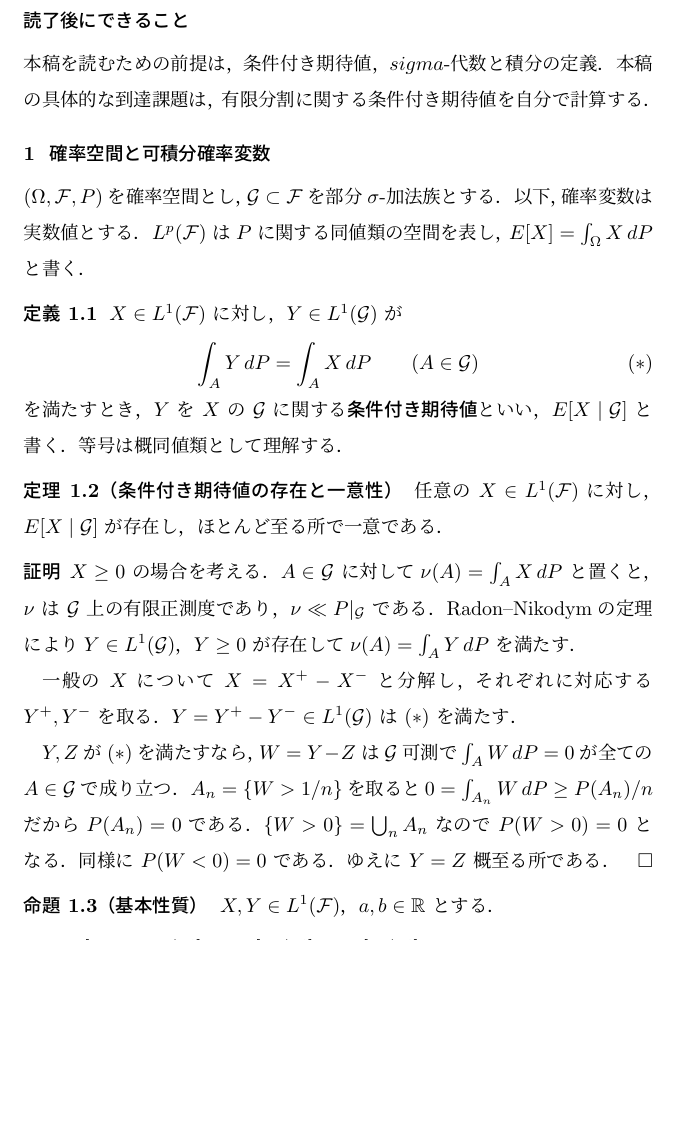
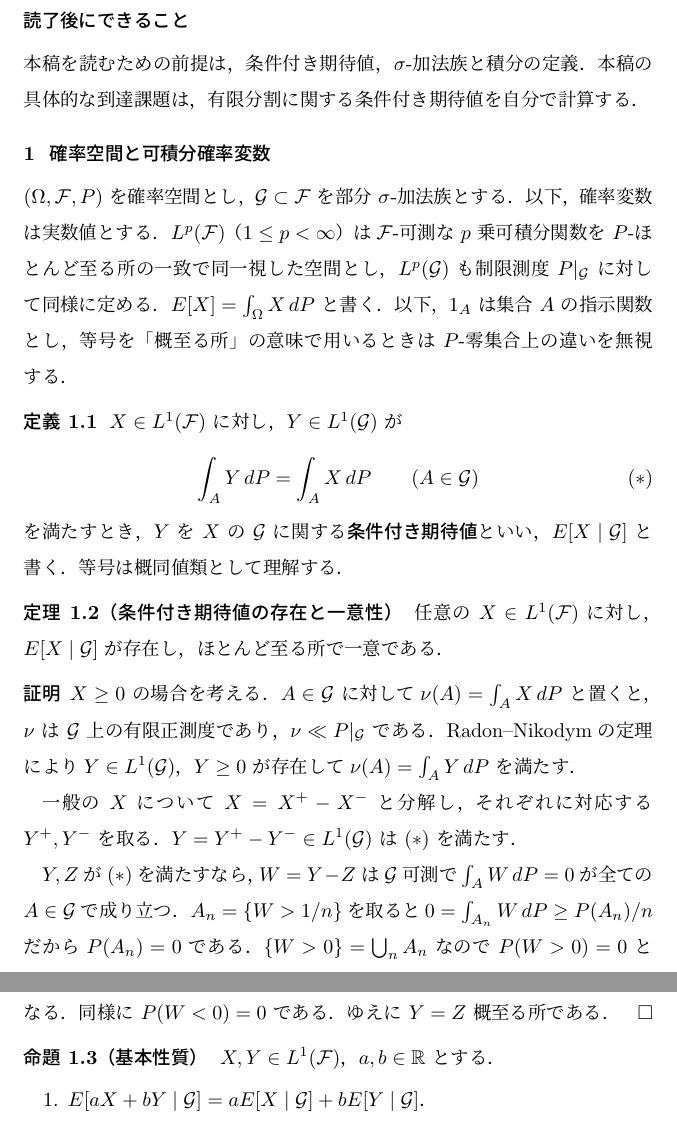
Before and after one commit to HaWkoods/giconrad-site, a LaTeX document (public_notes/60_probability_stochastic/60.010_conditional_expectation_martingales/60.010_conditional_expectation_martingales.tex): part of page 1 of 12 before the commit and two parts of pages 1 and 2 of 12 after it, the two joined at a grey line, cut so that both start at the same text, the shorter picture padded with empty space. Compiled offline with pLaTeX and dvipdfmx.

```diff
--- a/public_notes/60_probability_stochastic/60.010_conditional_expectation_martingales/60.010_conditional_expectation_martingales.tex
+++ b/public_notes/60_probability_stochastic/60.010_conditional_expectation_martingales/60.010_conditional_expectation_martingales.tex
@@ -69,7 +69,7 @@
 
 \begin{document}
 \section*{読了後にできること}
-本稿を読むための前提は，条件付き期待値，$sigma$-代数と積分の定義．
+本稿を読むための前提は，条件付き期待値，$\sigma$-加法族と積分の定義．
 本稿の具体的な到達課題は，有限分割に関する条件付き期待値を自分で計算する．
 
 \section{確率空間と可積分確率変数}
@@ -77,8 +77,13 @@
 $(\Omega,\mathcal F,P)$ を確率空間とし，
 $\mathcal G\subset\mathcal F$ を部分 $\sigma$-加法族とする．
 以下，確率変数は実数値とする．
-$L^p(\mathcal F)$ は $P$ に関する同値類の空間を表し，
+$L^p(\mathcal F)$（$1\le p<\infty$）は
+$\mathcal F$-可測な $p$ 乗可積分関数を $P$-ほとんど至る所の
+一致で同一視した空間とし，$L^p(\mathcal G)$ も
+制限測度 $P|_{\mathcal G}$ に対して同様に定める．
 $E[X]=\int_\Omega X\,dP$ と書く．
+以下，$1_A$ は集合 $A$ の指示関数とし，等号を「概至る所」
+の意味で用いるときは $P$-零集合上の違いを無視する．
 
 \begin{definition}
 $X\in L^1(\mathcal F)$ に対し，
```
Also changed, not shown: public_notes/12_fields_galois/12.010_finite_fields/12.010_finite_fields.tex (+3 -0 lines), public_notes/18_category_homological/18.010_category_yoneda/18.010_category_yoneda.tex (+4 -0 lines), public_notes/54_general_topology/54.010_topological_spaces/54.010_topological_spaces.tex (+4 -0 lines).
